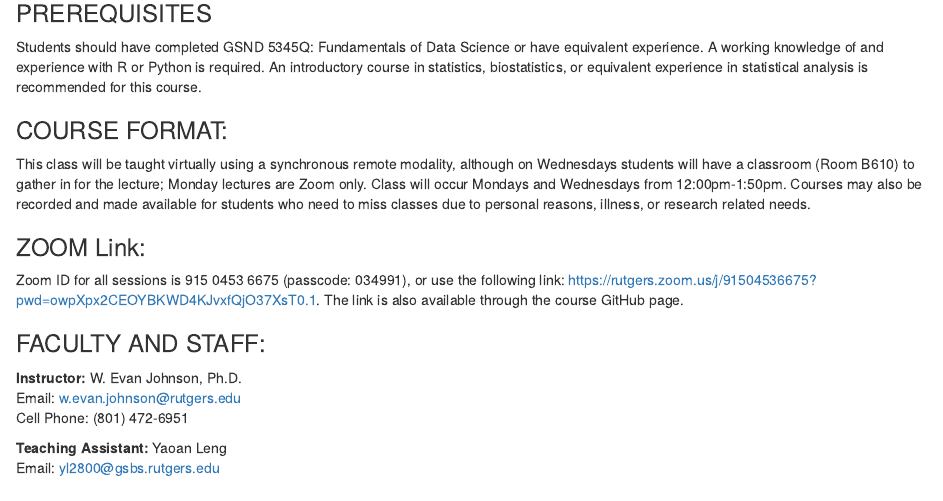
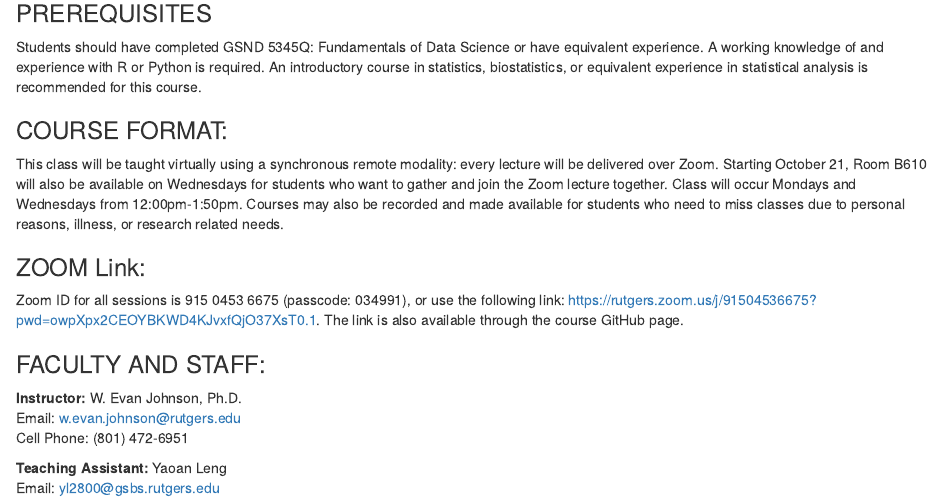
Before and after one commit to aaleem476-create/2026_Fall_MLBD, an R Markdown document (MachineLearning_Syllabus.Rmd): the page in a window 1100 px wide, from 640 px down. Rendered offline with R 4.5, knitr and Pandoc, with nearby package versions; drawn as R Markdown's standard HTML page in place of the format the file asks for.

Commit message:
clarifying Zoom delivery and optional Wednesday room

```diff
--- a/MachineLearning_Syllabus.Rmd
+++ b/MachineLearning_Syllabus.Rmd
@@ -26,7 +26,7 @@ Students who take this course will:
 Students should have completed GSND 5345Q: Fundamentals of Data Science or have equivalent experience. A working knowledge of and experience with R or Python is required. An introductory course in statistics, biostatistics, or equivalent experience in statistical analysis is recommended for this course.
 
 ### COURSE FORMAT:
-This class will be taught virtually using a synchronous remote modality, although on Wednesdays students will have a classroom (Room B610) to gather in for the lecture; Monday lectures are Zoom only. Class will occur Mondays and Wednesdays from 12:00pm-1:50pm. Courses may also be recorded and made available for students who need to miss classes due to personal reasons, illness, or research related needs.
+This class will be taught virtually using a synchronous remote modality: every lecture will be delivered over Zoom. Starting October 21, Room B610 will also be available on Wednesdays for students who want to gather and join the Zoom lecture together. Class will occur Mondays and Wednesdays from 12:00pm-1:50pm. Courses may also be recorded and made available for students who need to miss classes due to personal reasons, illness, or research related needs.
 
 ### ZOOM Link:
 Zoom ID for all sessions is 915 0453 6675 (passcode: 034991), or use the following link: [https://rutgers.zoom.us/j/91504536675?pwd=owpXpx2CEOYBKWD4KJvxfQjO37XsT0.1](https://rutgers.zoom.us/j/91504536675?pwd=owpXpx2CEOYBKWD4KJvxfQjO37XsT0.1). The link is also available through the course GitHub page.
```
Also changed, not shown: lectures/week1/course_introduction.Rmd (+1 -1 lines), README.md, 2 other files.
